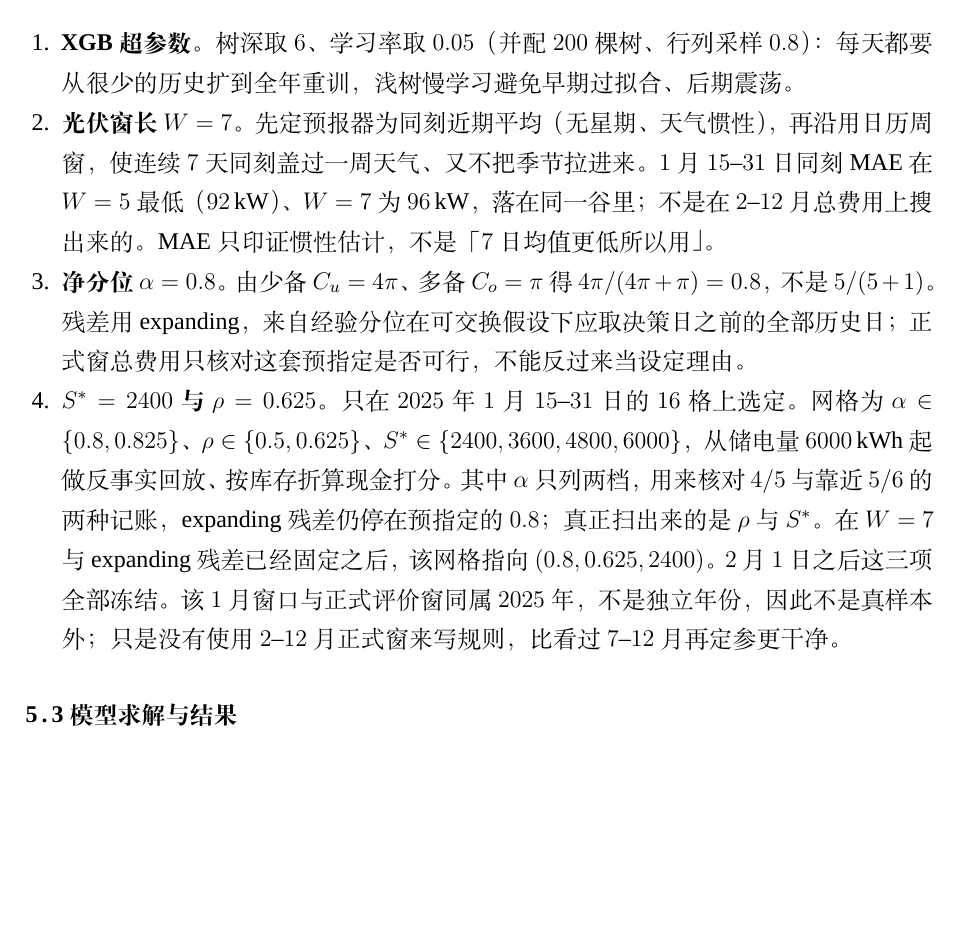
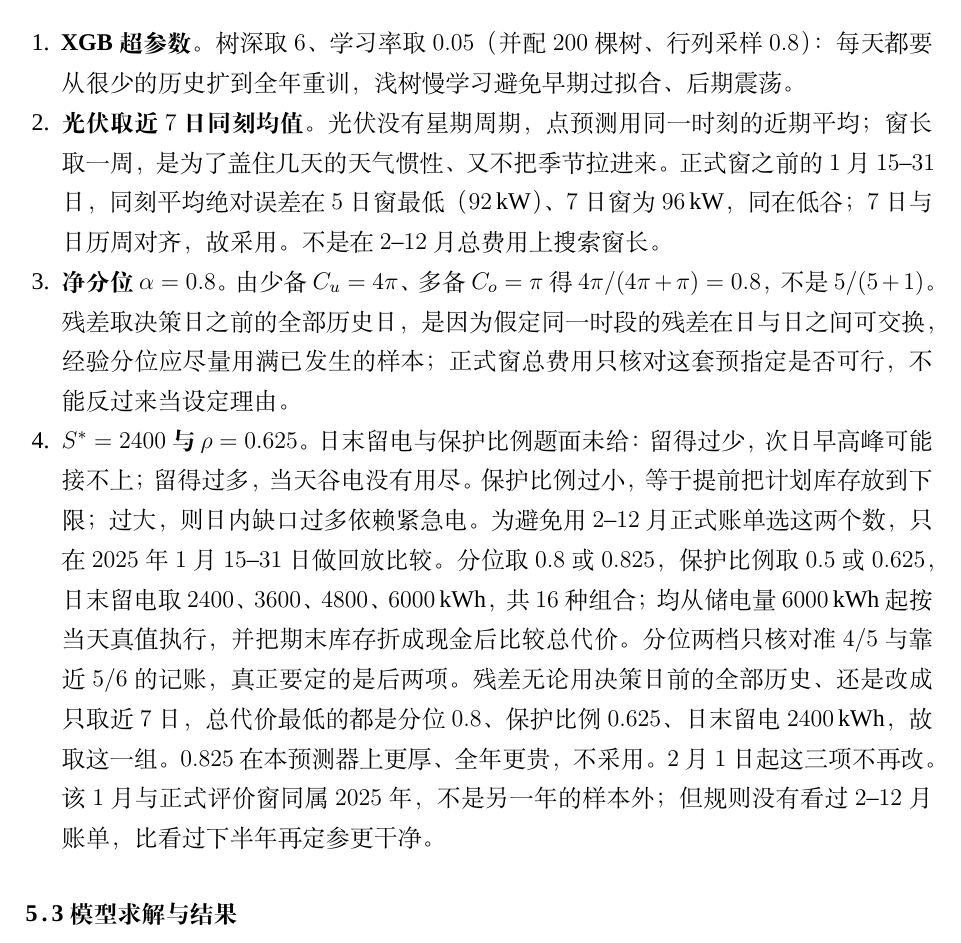
Before and after one commit to Sen-illion/math-modeling-paper, a LaTeX thesis (main_print.tex, which reads sections/q2.tex): part of page 22 of 48, cut so that both start at the same text, the shorter picture padded with empty space. Compiled offline with XeLaTeX; a missing font is replaced by an installed copy or a similar font.

Commit message:
Rewrite Q2 January calibration of S* and rho in plain language.
Co-authored-by: Cursor <cursoragent@cursor.com>

```diff
--- a/sections/q2.tex
+++ b/sections/q2.tex
@@ -129,9 +129,9 @@ C=\sum_{t}\pi_t G_t+\sum_{t}5\pi_t e_t,
 
 \begin{enumerate}
   \item \textbf{XGB 超参数。}树深取 $6$、学习率取 $0.05$（并配 $200$ 棵树、行列采样 $0.8$）：每天都要从很少的历史扩到全年重训，浅树慢学习避免早期过拟合、后期震荡。
-  \item \textbf{光伏窗长 $W=7$。}先定预报器为同刻近期平均（无星期、天气惯性），再沿用日历周窗，使连续 $7$ 天同刻盖过一周天气、又不把季节拉进来。$1$ 月 $15$--$31$ 日同刻 MAE 在 $W=5$ 最低（$92$\,kW）、$W=7$ 为 $96$\,kW，落在同一谷里；不是在 $2$--$12$ 月总费用上搜出来的。MAE 只印证惯性估计，不是「$7$ 日均值更低所以用」。
-  \item \textbf{净分位 $\alpha=0.8$。}由少备 $C_u=4\pi$、多备 $C_o=\pi$ 得 $4\pi/(4\pi+\pi)=0.8$，不是 $5/(5+1)$。残差用 expanding，来自经验分位在可交换假设下应取决策日之前的全部历史日；正式窗总费用只核对这套预指定是否可行，不能反过来当设定理由。
-  \item \textbf{$S^{*}=2400$ 与 $\rho=0.625$。}只在 $2025$ 年 $1$ 月 $15$--$31$ 日的 $16$ 格上选定。网格为 $\alpha\in\{0.8,0.825\}$、$\rho\in\{0.5,0.625\}$、$S^{*}\in\{2400,3600,4800,6000\}$，从储电量 $6000$\,kWh 起做反事实回放、按库存折算现金打分。其中 $\alpha$ 只列两档，用来核对 $4/5$ 与靠近 $5/6$ 的两种记账，expanding 残差仍停在预指定的 $0.8$；真正扫出来的是 $\rho$ 与 $S^{*}$。在 $W=7$ 与 expanding 残差已经固定之后，该网格指向 $(0.8,0.625,2400)$。$2$ 月 $1$ 日之后这三项全部冻结。该 $1$ 月窗口与正式评价窗同属 $2025$ 年，不是独立年份，因此不是真样本外；只是没有使用 $2$--$12$ 月正式窗来写规则，比看过 $7$--$12$ 月再定参更干净。
+  \item \textbf{光伏取近 $7$ 日同刻均值。}光伏没有星期周期，点预测用同一时刻的近期平均；窗长取一周，是为了盖住几天的天气惯性、又不把季节拉进来。正式窗之前的 $1$ 月 $15$--$31$ 日，同刻平均绝对误差在 $5$ 日窗最低（$92$\,kW）、$7$ 日窗为 $96$\,kW，同在低谷；$7$ 日与日历周对齐，故采用。不是在 $2$--$12$ 月总费用上搜索窗长。
+  \item \textbf{净分位 $\alpha=0.8$。}由少备 $C_u=4\pi$、多备 $C_o=\pi$ 得 $4\pi/(4\pi+\pi)=0.8$，不是 $5/(5+1)$。残差取决策日之前的全部历史日，是因为假定同一时段的残差在日与日之间可交换，经验分位应尽量用满已发生的样本；正式窗总费用只核对这套预指定是否可行，不能反过来当设定理由。
+  \item \textbf{$S^{*}=2400$ 与 $\rho=0.625$。}日末留电与保护比例题面未给：留得过少，次日早高峰可能接不上；留得过多，当天谷电没有用尽。保护比例过小，等于提前把计划库存放到下限；过大，则日内缺口过多依赖紧急电。为避免用 $2$--$12$ 月正式账单选这两个数，只在 $2025$ 年 $1$ 月 $15$--$31$ 日做回放比较。分位取 $0.8$ 或 $0.825$，保护比例取 $0.5$ 或 $0.625$，日末留电取 $2400$、$3600$、$4800$、$6000$\,kWh，共 $16$ 种组合；均从储电量 $6000$\,kWh 起按当天真值执行，并把期末库存折成现金后比较总代价。分位两档只核对准 $4/5$ 与靠近 $5/6$ 的记账，真正要定的是后两项。残差无论用决策日前的全部历史、还是改成只取近 $7$ 日，总代价最低的都是分位 $0.8$、保护比例 $0.625$、日末留电 $2400$\,kWh，故取这一组。$0.825$ 在本预测器上更厚、全年更贵，不采用。$2$ 月 $1$ 日起这三项不再改。该 $1$ 月与正式评价窗同属 $2025$ 年，不是另一年的样本外；但规则没有看过 $2$--$12$ 月账单，比看过下半年再定参更干净。
 \end{enumerate}
 
 \subsection{模型求解与结果}
```
